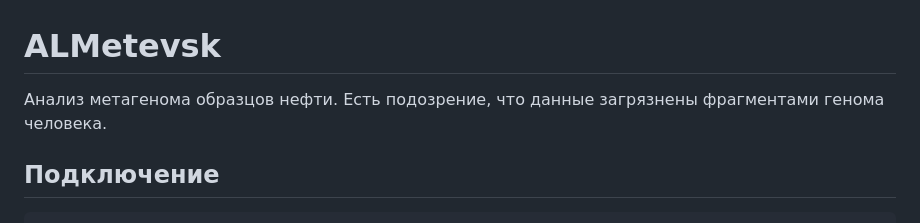
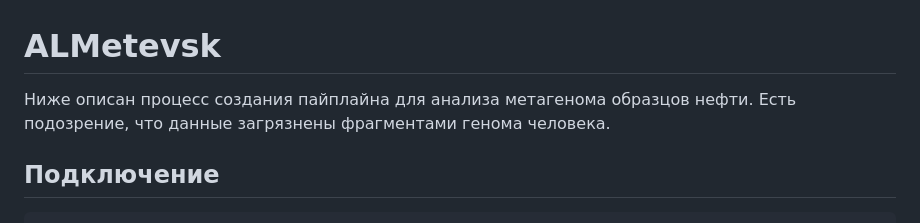
Before and after one commit to glebus-sasha/ALM, a Markdown page: README.md, the part around the change. GitHub-like rendering.

````diff
--- a/README.md
+++ b/README.md
@@ -1,5 +1,6 @@
 # ALMetevsk
-Анализ метагенома образцов нефти. Есть подозрение, что данные загрязнены фрагментами генома человека.
+Ниже описан процесс создания пайплайна для анализа метагенома образцов нефти.
+Есть подозрение, что данные загрязнены фрагментами генома человека.
 ## Подключение
 ```
 cd /home/alexandr/Downloads/063_annotator1 && sudo openvpn externalwork3-client.conf
````
